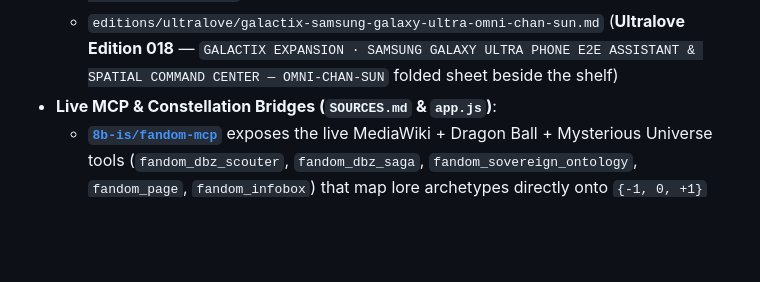
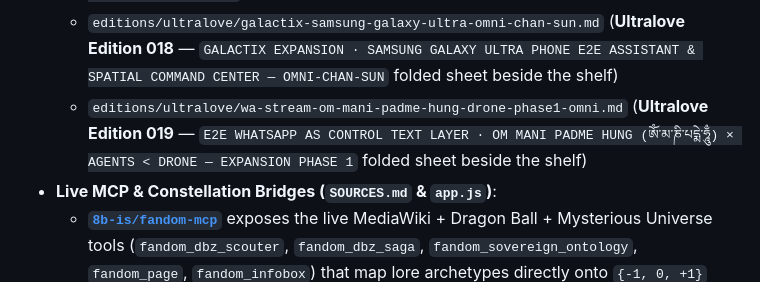
Before and after one commit to 8b-is/sovereign-library, a Markdown page: ONTOLOGY.md, the part around the change. Rendered like a GitHub page; blank space fills up the shorter version.

Commit message:
feat(editions): add Ultralove Edition 019 E2E WhatsApp Control Layer OM MANI PADME HUNG Drone Phase 1

```diff
--- a/ONTOLOGY.md
+++ b/ONTOLOGY.md
@@ -169,6 +169,7 @@ How do **`8b-is/fandom-mcp`** and **`8b-is/wigle-triad v2.0.0`** wire into `8b-i
   - `editions/ultralove/felix-phoenix-immortal-persona-omni.md` (**Ultralove Edition 016** — `FELIX | PHOENIX & THE IMMORTAL .m8 PERSONA (oneshot ultraDense quantTernP/Q · NAND SSA · Ada/SPARK Compiler Arc · liveSymbioticVM)` folded sheet beside the shelf)
   - `editions/ultralove/ultra-zeno-god-of-sun-pq-nt-gt-p-omni.md` (**Ultralove Edition 017** — `ULTRA-ZENO GOD OF SUN (P/Q - n*t > P) · Exact Zero-Float Solar Horizon & Mahākāla Hearth Law` folded sheet beside the shelf)
   - `editions/ultralove/galactix-samsung-galaxy-ultra-omni-chan-sun.md` (**Ultralove Edition 018** — `GALACTIX EXPANSION · SAMSUNG GALAXY ULTRA PHONE E2E ASSISTANT & SPATIAL COMMAND CENTER — OMNI-CHAN-SUN` folded sheet beside the shelf)
+  - `editions/ultralove/wa-stream-om-mani-padme-hung-drone-phase1-omni.md` (**Ultralove Edition 019** — `E2E WHATSAPP AS CONTROL TEXT LAYER · OM MANI PADME HUNG (ༀ་མ་ཎི་པདྨེ་ཧཱུྃ) × AGENTS < DRONE — EXPANSION PHASE 1` folded sheet beside the shelf)
 - **Live MCP & Constellation Bridges (`SOURCES.md` & `app.js`)**:
   - **[`8b-is/fandom-mcp`](https://github.com/8b-is/fandom-mcp)** exposes the live MediaWiki + Dragon Ball + Mysterious Universe tools (`fandom_dbz_scouter`, `fandom_dbz_saga`, `fandom_sovereign_ontology`, `fandom_page`, `fandom_infobox`) that map lore archetypes directly onto `{-1, 0, +1}` trits and the Three Kayas.
   - **[`8b-is/wigle-triad v2.0.0`](https://github.com/8b-is/wigle-triad/releases/tag/v2.0.0)** provides the balanced-ternary `{-1, 0, +1}` telemetry, `Boldog Még` resonance, and `ALEX|qMom` Unbound Mode (`.oOo. Poo .oOo.`) state transitions.
```
Also changed, not shown: editions/ultralove/wa-stream-om-mani-padme-hung-drone-phase1-omni.md (added, +33 -0 lines).
